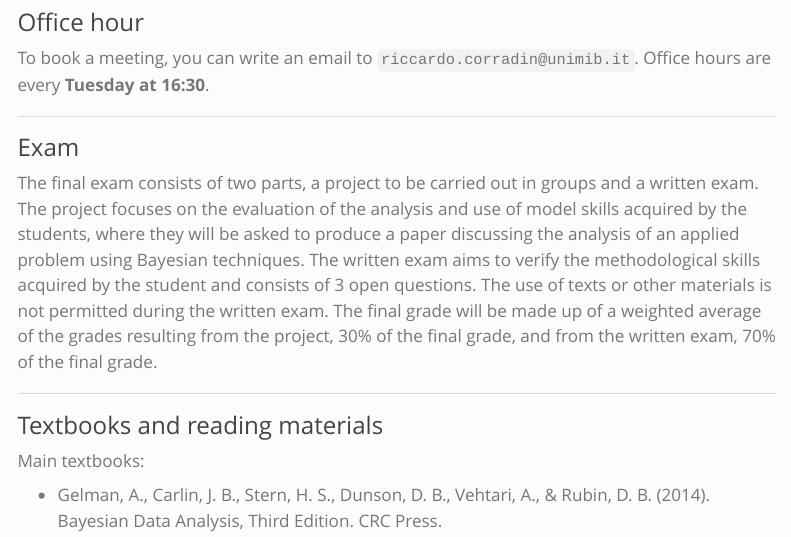
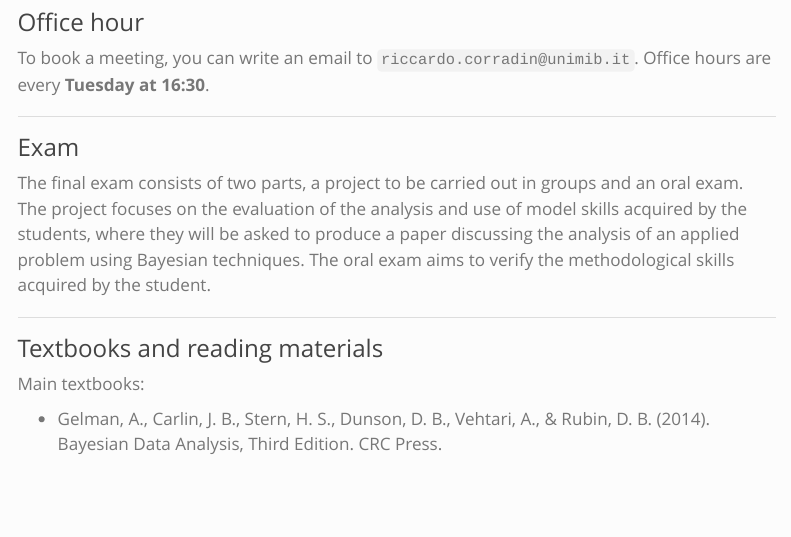
Before and after one commit to rcorradin/BSM, a Quarto document (index.qmd): the page in a window 1100 px wide, from 630 px down. Rendered offline with R 4.5, knitr and Pandoc in place of Quarto, with nearby package versions; menus at the side of the page are left out.

Commit message:
update site

```diff
--- a/index.qmd
+++ b/index.qmd
@@ -44,7 +44,7 @@ To book a meeting, you can write an email to `riccardo.corradin@unimib.it`. Offi
 
 ### Exam
 
-The final exam consists of two parts, a project to be carried out in groups and a written exam. The project focuses on the evaluation of the analysis and use of model skills acquired by the students, where they will be asked to produce a paper discussing the analysis of an applied problem using Bayesian techniques. The written exam aims to verify the methodological skills acquired by the student and consists of 3 open questions. The use of texts or other materials is not permitted during the written exam. The final grade will be made up of a weighted average of the grades resulting from the project, 30% of the final grade, and from the written exam, 70% of the final grade.
+The final exam consists of two parts, a project to be carried out in groups and an oral exam. The project focuses on the evaluation of the analysis and use of model skills acquired by the students, where they will be asked to produce a paper discussing the analysis of an applied problem using Bayesian techniques. The oral exam aims to verify the methodological skills acquired by the student.
 
 ------------------------------------------------------------------------
 
```
Also changed, not shown: docs/search.json, 1 other file.
